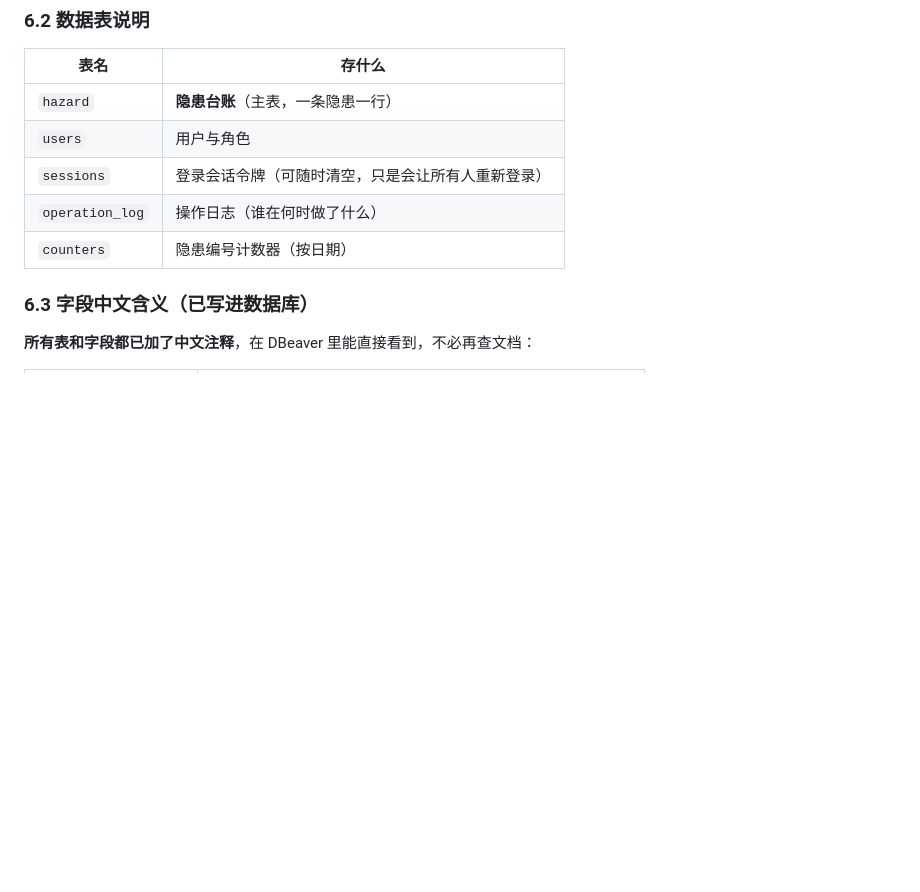
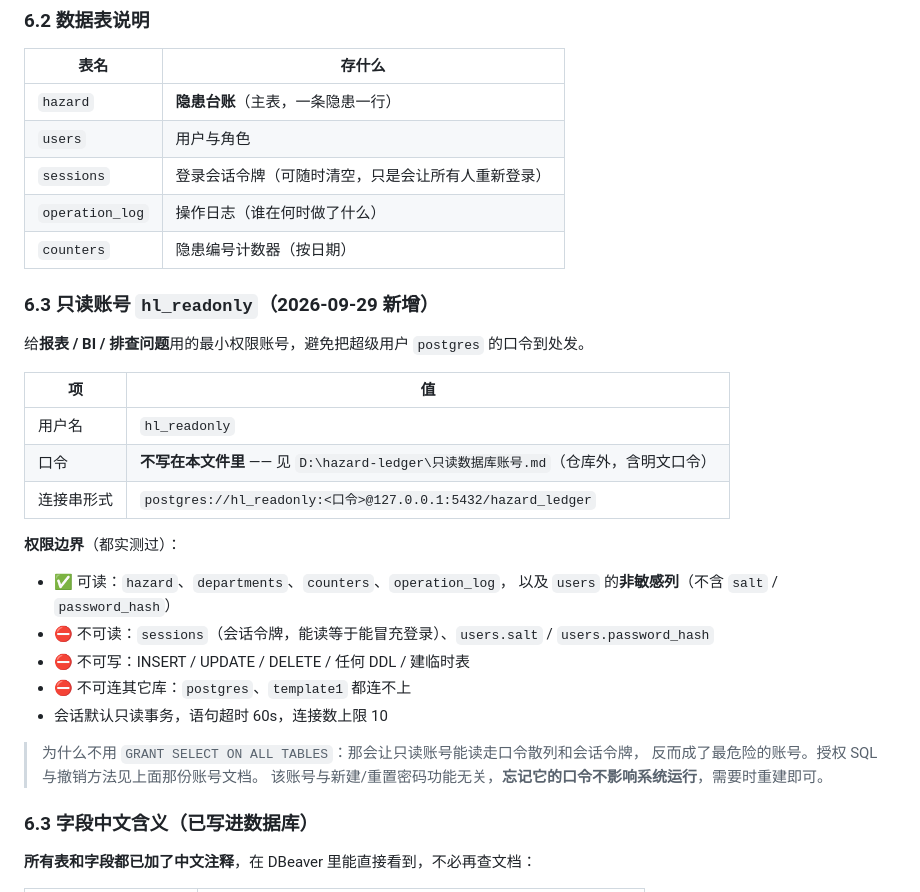
Before and after one commit to nezu9ko/hazard-ledger, a Markdown page: 维护手册.md, the part around the change. Rendered like a GitHub page; blank space fills up the shorter version.

Commit message:
维护手册：登记只读数据库账号 hl_readonly（不含口令）
给报表/BI/排查问题用的最小权限账号，避免到处发送超级用户 postgres 的口令。

权限边界（逐项实测）：
- 可读 hazard / departments / counters / operation_log，以及 users 的非敏感列
- 不可读 sessions（会话令牌）与 users.salt / users.password_hash（列级未授权）
- 不可写（INSERT/UPDATE/DELETE/DDL/临时表）
- 不可连 postgres、template1 维护库
- 会话默认只读事务；语句超时 60s；连接数上限 10

口令不写入本仓库：见仓库外的 D:/hazard-ledger/只读数据库账号.md
（该文件含明文口令，且含完整授权 SQL 与撤销方法）

注：REVOKE CONNECT ... FROM 角色 对"连维护库"无效 —— 那项权限来自 PUBLIC 默认授权，
必须从 PUBLIC 收回；本机应用与备份都用超级用户，不受影响（已实测）。

```diff
--- a/维护手册.md
+++ b/维护手册.md
@@ -326,6 +326,29 @@ ALTER TABLE hazard ADD COLUMN IF NOT EXISTS discover_method TEXT;
 | `sessions` | 登录会话令牌（可随时清空，只是会让所有人重新登录） |
 | `operation_log` | 操作日志（谁在何时做了什么） |
 | `counters` | 隐患编号计数器（按日期） |
+
+### 6.3 只读账号 `hl_readonly`（2026-09-29 新增）
+
+给**报表 / BI / 排查问题**用的最小权限账号，避免把超级用户 `postgres` 的口令到处发。
+
+| 项 | 值 |
+|---|---|
+| 用户名 | `hl_readonly` |
+| 口令 | **不写在本文件里** —— 见 `D:\hazard-ledger\只读数据库账号.md`（仓库外，含明文口令） |
+| 连接串形式 | `postgres://hl_readonly:<口令>@127.0.0.1:5432/hazard_ledger` |
+
+**权限边界**（都实测过）：
+
+- ✅ 可读：`hazard`、`departments`、`counters`、`operation_log`，
+  以及 `users` 的**非敏感列**（不含 `salt` / `password_hash`）
+- ⛔ 不可读：`sessions`（会话令牌，能读等于能冒充登录）、`users.salt` / `users.password_hash`
+- ⛔ 不可写：INSERT / UPDATE / DELETE / 任何 DDL / 建临时表
+- ⛔ 不可连其它库：`postgres`、`template1` 都连不上
+- 会话默认只读事务，语句超时 60s，连接数上限 10
+
+> 为什么不用 `GRANT SELECT ON ALL TABLES`：那会让只读账号能读走口令散列和会话令牌，
+> 反而成了最危险的账号。授权 SQL 与撤销方法见上面那份账号文档。
+> 该账号与新建/重置密码功能无关，**忘记它的口令不影响系统运行**，需要时重建即可。
 
 ### 6.3 字段中文含义（已写进数据库）
 
```
